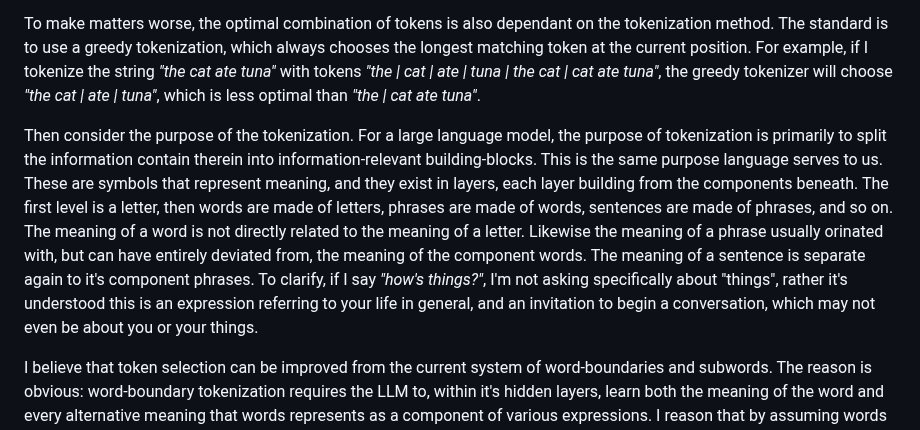
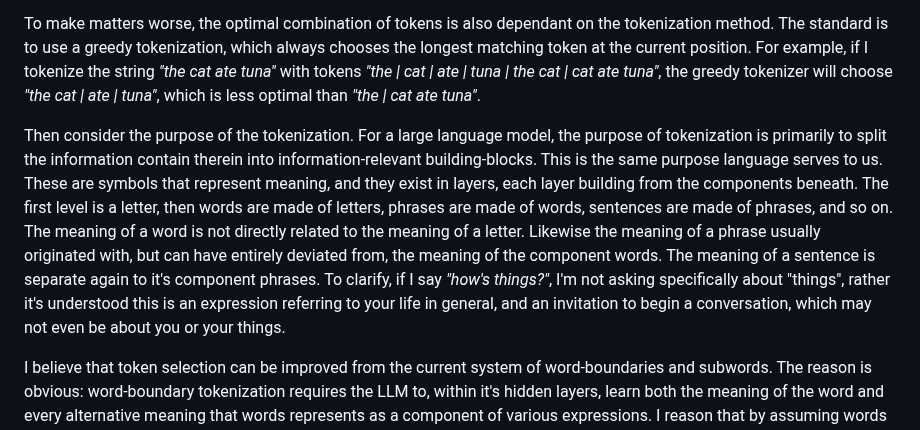
Before and after one commit to alasdairforsythe/tokenmonster, a Markdown page: README.md, the part around the change. Rendered like a GitHub page.

```diff
--- a/README.md
+++ b/README.md
@@ -50,7 +50,7 @@ There are virtually infinite possible tokens (around 1 billion unique tokens on
 
 To make matters worse, the optimal combination of tokens is also dependant on the tokenization method. The standard is to use a greedy tokenization, which always chooses the longest matching token at the current position. For example, if I tokenize the string *"the cat ate tuna"* with tokens *"the | cat | ate | tuna | the cat | cat ate tuna"*, the greedy tokenizer will choose *"the cat | ate | tuna"*, which is less optimal than *"the | cat ate tuna"*.
 
-Then consider the purpose of the tokenization. For a large language model, the purpose of tokenization is primarily to split the information contain therein into information-relevant building-blocks. This is the same purpose language serves to us. These are symbols that represent meaning, and they exist in layers, each layer building from the components beneath. The first level is a letter, then words are made of letters, phrases are made of words, sentences are made of phrases, and so on. The meaning of a word is not directly related to the meaning of a letter. Likewise the meaning of a phrase usually orinated with, but can have entirely deviated from, the meaning of the component words. The meaning of a sentence is separate again to it's component phrases. To clarify, if I say *"how's things?"*, I'm not asking specifically about "things", rather it's understood this is an expression referring to your life in general, and an invitation to begin a conversation, which may not even be about you or your things.
+Then consider the purpose of the tokenization. For a large language model, the purpose of tokenization is primarily to split the information contain therein into information-relevant building-blocks. This is the same purpose language serves to us. These are symbols that represent meaning, and they exist in layers, each layer building from the components beneath. The first level is a letter, then words are made of letters, phrases are made of words, sentences are made of phrases, and so on. The meaning of a word is not directly related to the meaning of a letter. Likewise the meaning of a phrase usually originated with, but can have entirely deviated from, the meaning of the component words. The meaning of a sentence is separate again to it's component phrases. To clarify, if I say *"how's things?"*, I'm not asking specifically about "things", rather it's understood this is an expression referring to your life in general, and an invitation to begin a conversation, which may not even be about you or your things.
 
 I believe that token selection can be improved from the current system of word-boundaries and subwords. The reason is obvious: word-boundary tokenization requires the LLM to, within it's hidden layers, learn both the meaning of the word and every alternative meaning that words represents as a component of various expressions. I reason that by assuming words properly represent language, the tokenization methods commonly used are sub-optimal for both the representation of the text and the representation of the meaning of the text. It's not a given that (and this is only an example to make a point), *I | like | cheese* is necessarily capturing the meaning better than *I l | ike | cheese*, it might be that the relationship between *"I l"* and "*ike*" in the context of cheese is more suitable — or it might not be. Ultimately we don't know, and most likely it doesn't matter because the whole point of the LLM is that it's capable of determining these relationships by itself, and if that's the case, it makes sense to use the most optimal tokenization stategy and let the LLM do it's job. Now it just so happens that words and subwords do appear to be very close to optimal tokenization, which I know because my optimal tokenizer selects those boundaries without any incentive to do so, but that is not to say that therefore tokens should represent words. Tokens should optimally represent the data as per the vocabulary size.
 
```
